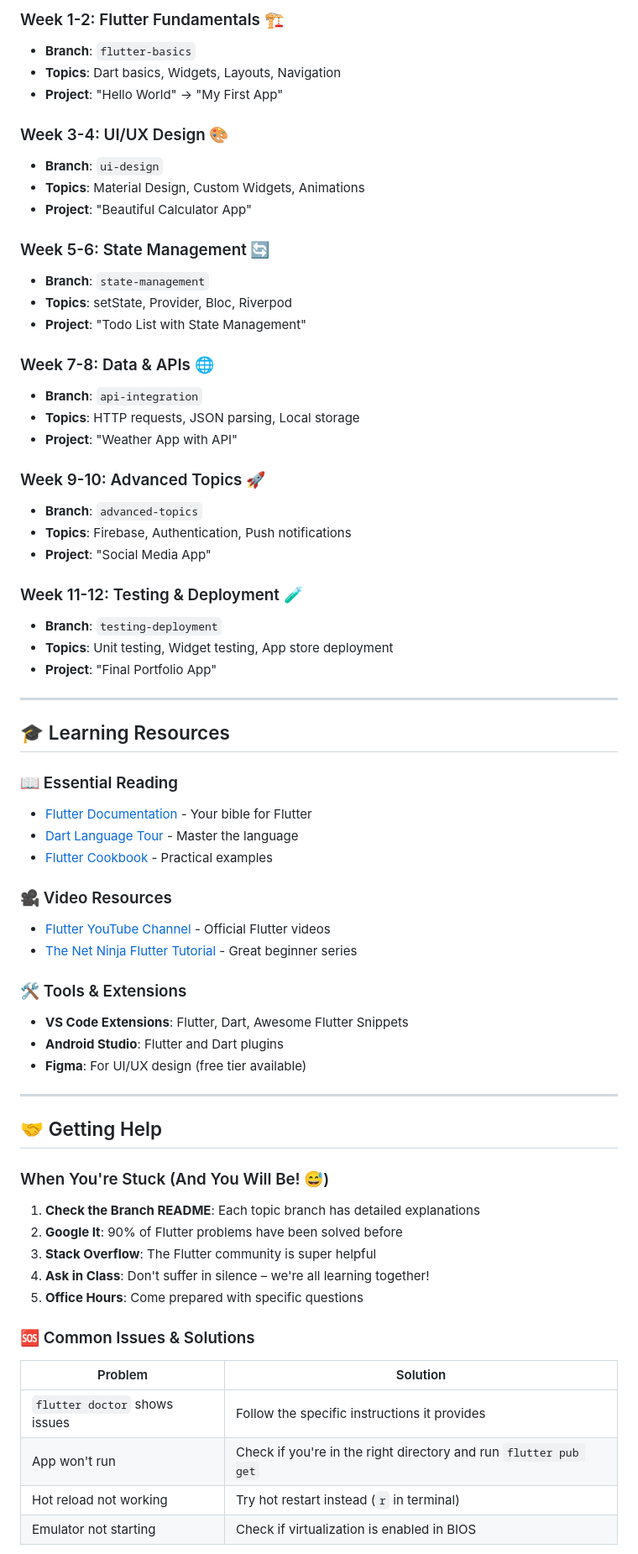
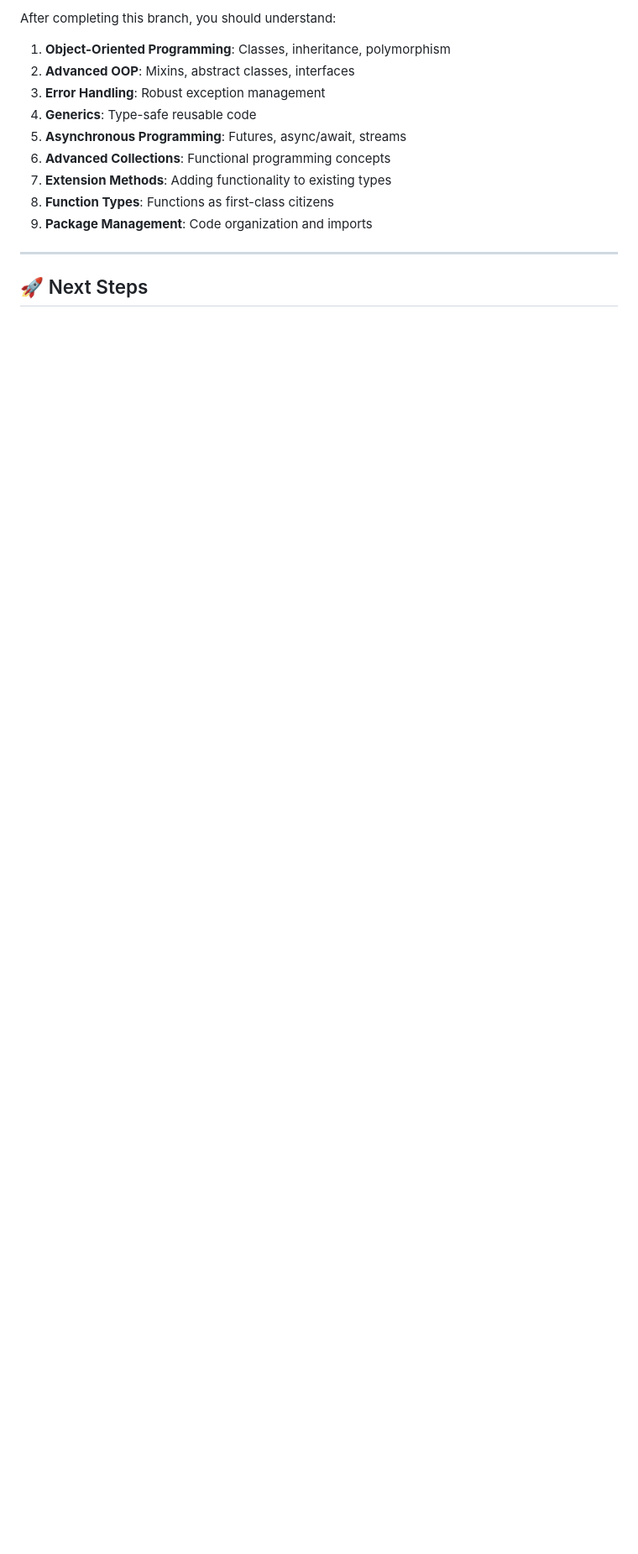
Before and after one commit to Rayhan12/CSE-464-Mobile-Application-Development, a Markdown page: README.md, the part around one of its changes. Shown at 84% size. GitHub-like rendering; blank space fills up the shorter version.

Commit message:
Add Dart Advanced branch with OOP, async programming, and advanced concepts

```diff
--- a/README.md
+++ b/README.md
@@ -128,70 +448,17 @@ flutter run
 
-### Week 1-2: Flutter Fundamentals 🏗️
-- **Branch**: `flutter-basics`
-- **Topics**: Dart basics, Widgets, Layouts, Navigation
-- **Project**: "Hello World" → "My First App"
+After completing this branch, you should understand:
 
-### Week 3-4: UI/UX Design 🎨
-- **Branch**: `ui-design`
-- **Topics**: Material Design, Custom Widgets, Animations
-- **Project**: "Beautiful Calculator App"
-
-### Week 5-6: State Management 🔄
-- **Branch**: `state-management`
-- **Topics**: setState, Provider, Bloc, Riverpod
-- **Project**: "Todo List with State Management"
-
-### Week 7-8: Data & APIs 🌐
-- **Branch**: `api-integration`
-- **Topics**: HTTP requests, JSON parsing, Local storage
-- **Project**: "Weather App with API"
-
-### Week 9-10: Advanced Topics 🚀
-- **Branch**: `advanced-topics`
-- **Topics**: Firebase, Authentication, Push notifications
-- **Project**: "Social Media App"
-
-### Week 11-12: Testing & Deployment 🧪
-- **Branch**: `testing-deployment`
-- **Topics**: Unit testing, Widget testing, App store deployment
-- **Project**: "Final Portfolio App"
+1. **Object-Oriented Programming**: Classes, inheritance, polymorphism
+2. **Advanced OOP**: Mixins, abstract classes, interfaces
+3. **Error Handling**: Robust exception management
+4. **Generics**: Type-safe reusable code
+5. **Asynchronous Programming**: Futures, async/await, streams
+6. **Advanced Collections**: Functional programming concepts
+7. **Extension Methods**: Adding functionality to existing types
+8. **Function Types**: Functions as first-class citizens
+9. **Package Management**: Code organization and imports
 
 ---
 
-## 🎓 Learning Resources
+## 🚀 Next Steps
 
-### 📖 Essential Reading
-- [Flutter Documentation](https://flutter.dev/docs) - Your bible for Flutter
-- [Dart Language Tour](https://dart.dev/guides/language/language-tour) - Master the language
-- [Flutter Cookbook](https://flutter.dev/docs/cookbook) - Practical examples
-
-### 🎥 Video Resources
-- [Flutter YouTube Channel](https://www.youtube.com/c/flutterdev) - Official Flutter videos
-- [The Net Ninja Flutter Tutorial](https://www.youtube.com/playlist?list=PL4cUxeGkcC9jLYyp2Aoh6hcWuxFDX6PBJ) - Great beginner series
-
-### 🛠️ Tools & Extensions
-- **VS Code Extensions**: Flutter, Dart, Awesome Flutter Snippets
-- **Android Studio**: Flutter and Dart plugins
-- **Figma**: For UI/UX design (free tier available)
-
----
-
-## 🤝 Getting Help
-
-### When You're Stuck (And You Will Be! 😅)
-
-1. **Check the Branch README**: Each topic branch has detailed explanations
-2. **Google It**: 90% of Flutter problems have been solved before
-3. **Stack Overflow**: The Flutter community is super helpful
-4. **Ask in Class**: Don't suffer in silence – we're all learning together!
-5. **Office Hours**: Come prepared with specific questions
-
-### 🆘 Common Issues & Solutions
-
-| Problem | Solution |
-|---------|----------|
-| `flutter doctor` shows issues | Follow the specific instructions it provides |
-| App won't run | Check if you're in the right directory and run `flutter pub get` |
-| Hot reload not working | Try hot restart instead (`r` in terminal) |
-| Emulator not starting | Check if virtualization is enabled in BIOS |
-
```
Also changed, not shown: other parts of README.md (+420 -122 lines).
